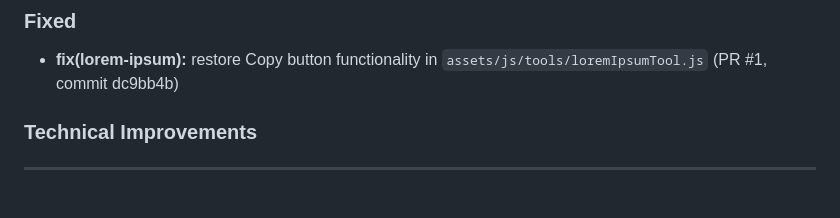
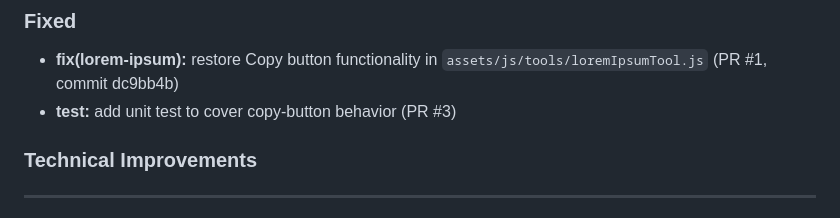
Before and after one commit to RamonKaes/WebDev-Tools, a Markdown page: CHANGELOG.md, the part around the change. Drawn GitHub-style.

Commit message:
chore: add test PR reference for lorem-ipsum copy behavior

```diff
--- a/CHANGELOG.md
+++ b/CHANGELOG.md
@@ -13,6 +13,7 @@ and this project adheres to [Semantic Versioning](https://semver.org/spec/v2.0.0
 
 ### Fixed
 - **fix(lorem-ipsum):** restore Copy button functionality in `assets/js/tools/loremIpsumTool.js` (PR #1, commit dc9bb4b)
+- **test:** add unit test to cover copy-button behavior (PR #3)
 
 ### Technical Improvements
 
```
